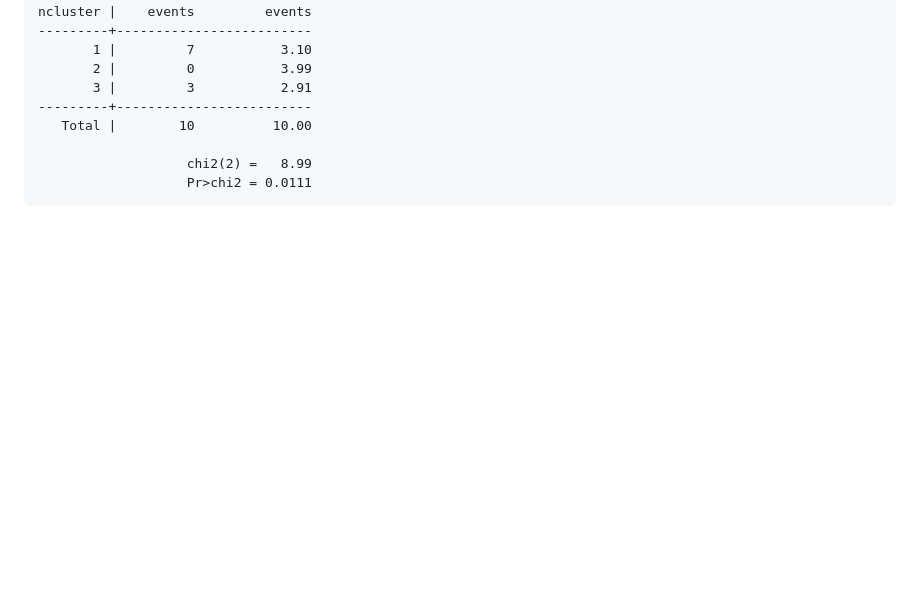
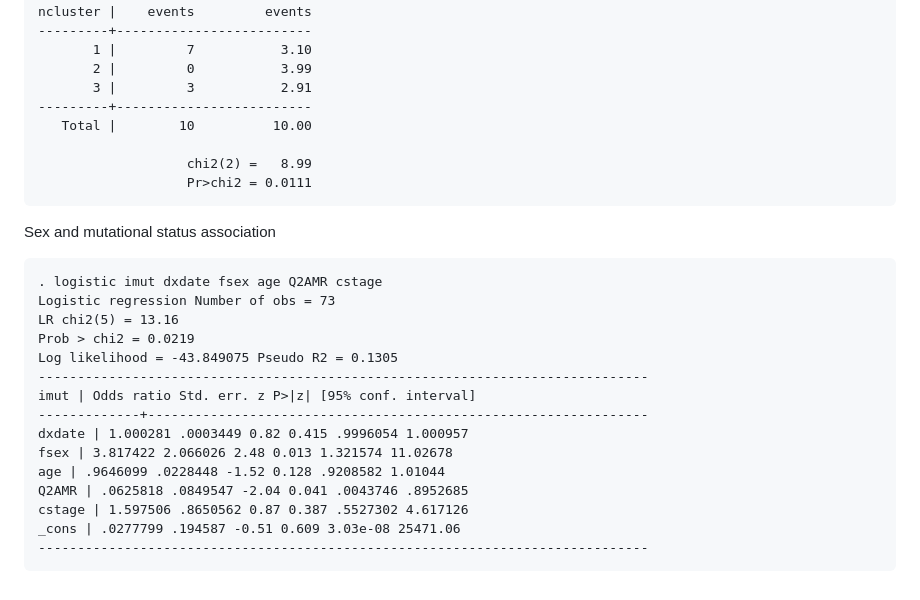
Before and after one commit to CGBio-Lab/Mex-acral-exomes-transcriptomes, a Markdown page: Survival_analysis.md, the part around the change. GitHub-like rendering; blank space fills up the shorter version.

Commit message:
Update Survival_analysis.md
Added sex and mutational status analysis

````diff
--- a/Survival_analysis.md
+++ b/Survival_analysis.md
@@ -411,3 +411,22 @@ ncluster |    events         events
                    chi2(2) =   8.99
                    Pr>chi2 = 0.0111
 ```
+Sex and mutational status association
+
+```
+. logistic imut dxdate fsex age Q2AMR cstage
+Logistic regression Number of obs = 73
+LR chi2(5) = 13.16
+Prob > chi2 = 0.0219
+Log likelihood = -43.849075 Pseudo R2 = 0.1305
+------------------------------------------------------------------------------
+imut | Odds ratio Std. err. z P>|z| [95% conf. interval]
+-------------+----------------------------------------------------------------
+dxdate | 1.000281 .0003449 0.82 0.415 .9996054 1.000957
+fsex | 3.817422 2.066026 2.48 0.013 1.321574 11.02678
+age | .9646099 .0228448 -1.52 0.128 .9208582 1.01044
+Q2AMR | .0625818 .0849547 -2.04 0.041 .0043746 .8952685
+cstage | 1.597506 .8650562 0.87 0.387 .5527302 4.617126
+_cons | .0277799 .194587 -0.51 0.609 3.03e-08 25471.06
+------------------------------------------------------------------------------
+```
````
